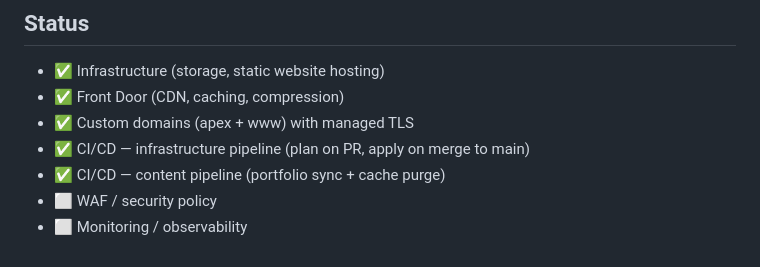
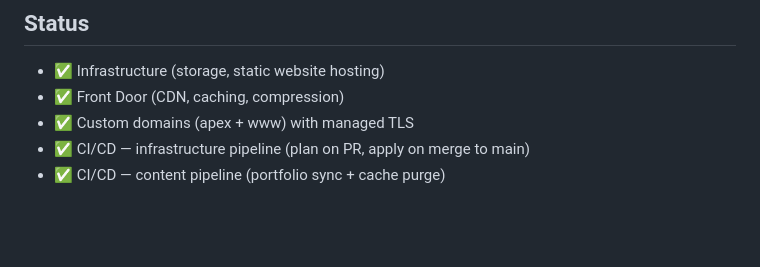
Before and after one commit to highpee1991/azure-portfolio-platform, a Markdown page: README.md, the part around the change. Drawn GitHub-style; blank space fills up the shorter version.

```diff
--- a/README.md
+++ b/README.md
@@ -147,5 +147,3 @@ Note: DNS records at Namecheap are **not** managed by Terraform and will not be
 - ✅ Custom domains (apex + www) with managed TLS
 - ✅ CI/CD — infrastructure pipeline (plan on PR, apply on merge to main)
 - ✅ CI/CD — content pipeline (portfolio sync + cache purge)
-- ⬜ WAF / security policy
-- ⬜ Monitoring / observability
```
